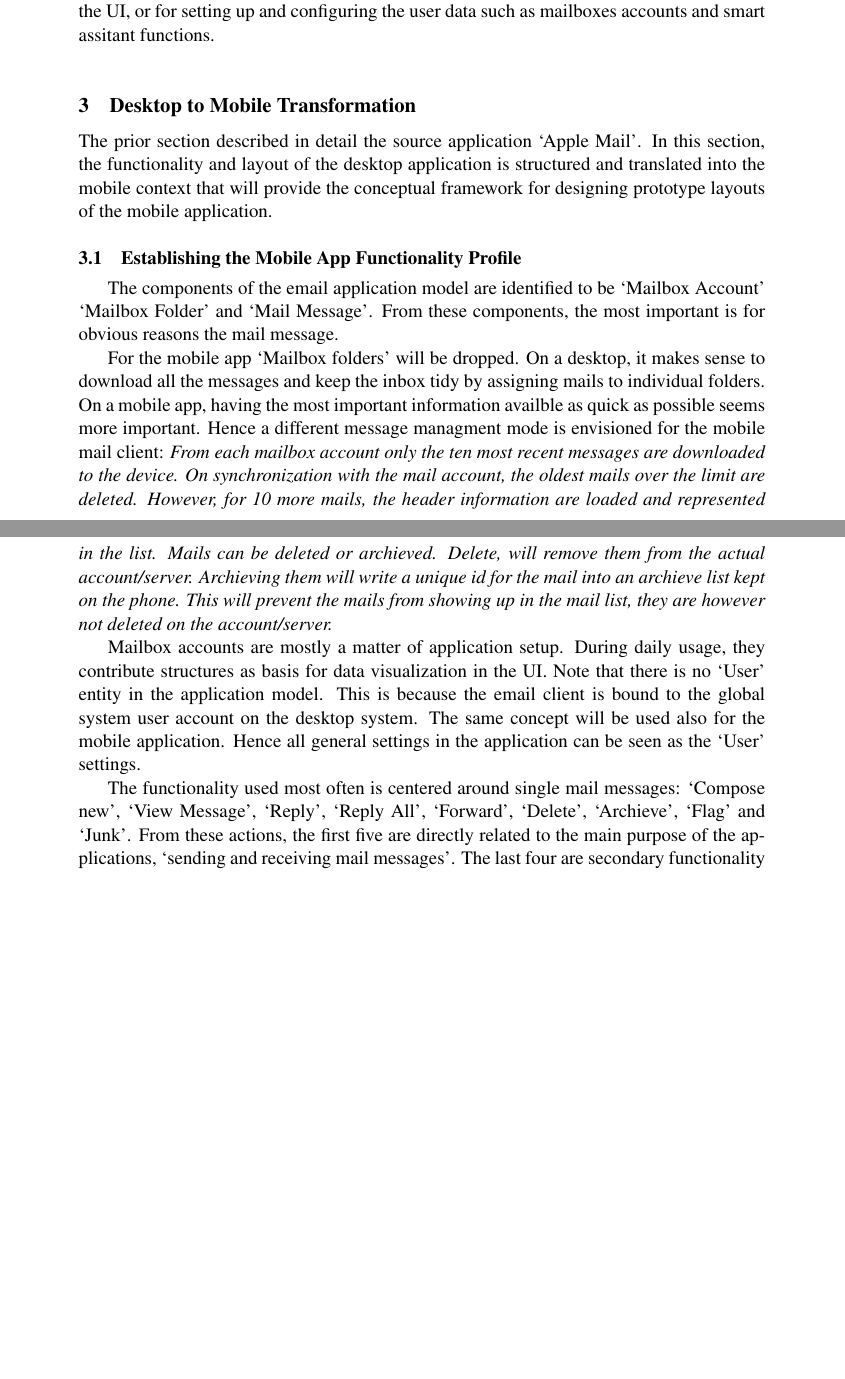
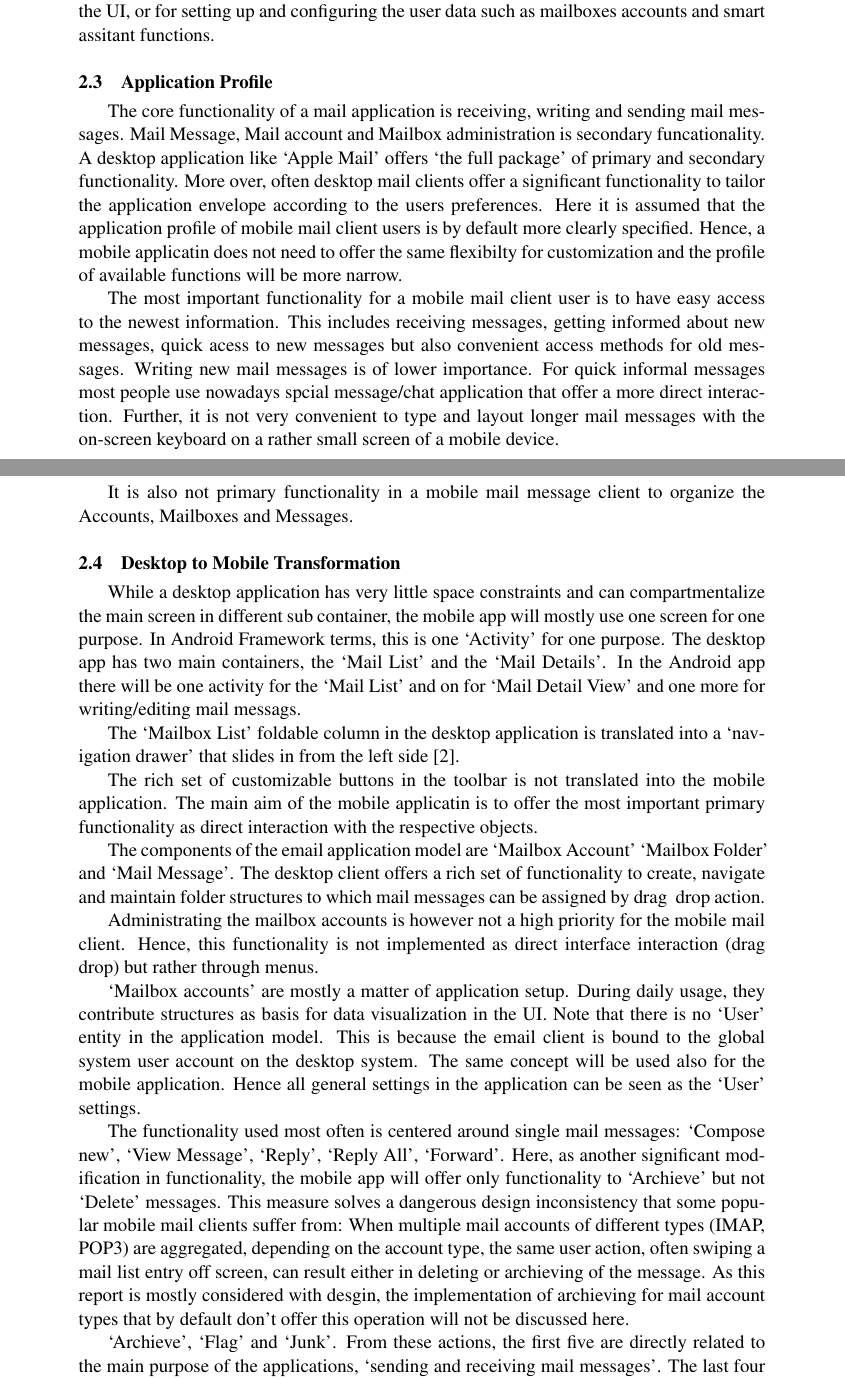
Before and after one commit to lorenzgerber/android_report2, a LaTeX document (report.tex): two parts of pages 4 and 5 of 6 before the commit and two parts of pages 4 and 5 of 7 after it, joined at a grey line, cut so that both start at the same text, the shorter picture padded with empty space. Compiled offline with pdfLaTeX.

Commit message:
working on the structure

```diff
--- a/report.tex
+++ b/report.tex
@@ -138,32 +142,57 @@ configuration and customizing the UI, or for setting up and configuring the user
 data such as mailboxes accounts and smart assitant functions.
 
 
-\section{Desktop to Mobile Transformation}
-The prior section described in detail the source application `Apple Mail'. In this
-section, the functionality and layout of the desktop application is structured
-and translated into the mobile context that will provide the conceptual framework
-for designing prototype layouts of the mobile application.
+\subsection{Application Profile}
+The core functionality of a mail application is receiving, writing and sending
+mail messages. Mail Message, Mail account and Mailbox administration is secondary
+funcationality. A desktop application like `Apple Mail' offers `the full package'
+of primary and secondary functionality. More over, often desktop mail clients
+offer a significant functionality to tailor the application envelope according to
+the users preferences. Here it is assumed that the application profile of mobile
+mail client users is by default more clearly specified. Hence, a mobile applicatin
+does not need to offer the same flexibilty for customization and the profile of
+available functions will be more narrow.
 
-\subsection{Establishing the Mobile App Functionality Profile}
-The components of the email application model are identified to be `Mailbox Account'
-`Mailbox Folder' and `Mail Message'. From these components, the most important is for
-obvious reasons the mail message.
+The most important functionality for a mobile mail client user is to have easy
+access to the newest information. This includes receiving messages, getting informed
+about new messages, quick acess to new messages but also convenient access methods
+for old messages. Writing new mail messages is of lower importance. For quick
+informal messages most people use nowadays spcial message/chat application that
+offer a more direct interaction. Further, it is not very convenient to type and
+layout longer mail messages with the on-screen keyboard on a rather small screen
+of a mobile device.
 
-For the mobile app `Mailbox folders' will be dropped. On a desktop, it makes
-sense to download all the messages and keep the inbox tidy by assigning mails to
-individual folders. On a mobile app, having the most important information
-availble as quick as possible seems more important. Hence a different message
-managment mode is envisioned for the mobile mail client: \textit{From each
-mailbox account only the ten most recent messages are downloaded to the device.
-On synchronization with the mail account, the oldest mails over the limit are
-deleted. However, for 10 more mails, the header information are loaded and
-represented in the list. Mails can be deleted or archieved. Delete, will remove
-them from the actual account/server. Archieving them will write a unique id for
-the mail into an archieve list kept on the phone. This will prevent the mails
-from showing up in the mail list, they are however not deleted on the
-account/server.}
+It is also not primary functionality in a mobile mail message client to organize
+the Accounts, Mailboxes and Messages.
 
-Mailbox accounts are mostly a matter of application setup. During daily usage,
+\subsection{Desktop to Mobile Transformation}
+While a desktop application has very little space constraints and can
+compartmentalize the main screen in different sub container, the mobile app will
+mostly use one screen for one purpose. In Android Framework terms, this is
+one `Activity' for one purpose. The desktop app has two main containers, the
+`Mail List' and the `Mail Details'. In the Android app there will be one
+activity for the `Mail List' and on for `Mail Detail View' and one
+more for writing/editing mail messags.
+
+The `Mailbox List' foldable column in the desktop application is translated into
+a `navigation drawer' that slides in from the left side \cite{navigation_drawer}.
+
+The rich set of customizable buttons in the toolbar is not translated into the
+mobile application. The main aim of the mobile applicatin is to offer the most
+important primary functionality as direct interaction with the respective objects.
+
+
+
+The components of the email application model are `Mailbox Account'
+`Mailbox Folder' and `Mail Message'. The desktop client offers a rich set of
+functionality to create, navigate and maintain folder structures to which mail
+messages can be assigned by drag & drop action.
+
+Administrating the mailbox accounts is however not a high priority for the
+mobile mail client. Hence, this functionality is not implemented as direct
+interface interaction (drag & drop) but rather through menus.
+
+`Mailbox accounts' are mostly a matter of application setup. During daily usage,
 they contribute structures as basis for data visualization in the UI. Note that
 there is no `User' entity in the application model. This is because the email
 client is bound to the global system user account on the desktop system. The
@@ -171,7 +200,18 @@ same concept will be used also for the mobile application. Hence all general
 settings in the application can be seen as the `User' settings.
 
 The functionality used most often is centered around single mail messages:
-`Compose new', `View Message', `Reply', `Reply All', `Forward', `Delete',
+`Compose new', `View Message', `Reply', `Reply All', `Forward'. Here, as another
+significant modification in functionality, the mobile app will offer
+only functionality to `Archieve' but not `Delete' messages. This measure  solves
+a dangerous design inconsistency that some popular mobile mail clients  suffer
+from: When multiple mail accounts of different types (IMAP, POP3) are
+aggregated, depending on the account type, the same user action,  often swiping
+a mail list entry off screen, can result either in deleting or archieving of the
+message. As this report is mostly considered with desgin, the  implementation of
+archieving for mail account types that by default don't offer this operation will
+not be discussed here.
+
+
 `Archieve', `Flag' and `Junk'. From these actions, the first five are directly
 related to the main purpose of the applications, `sending and receiving mail
 messages'. The last four are secondary functionality to enable a more convenient
```
Also changed, not shown: references.bib (+9 -0 lines), report.pdf, report.tex (6 more changed lines).
